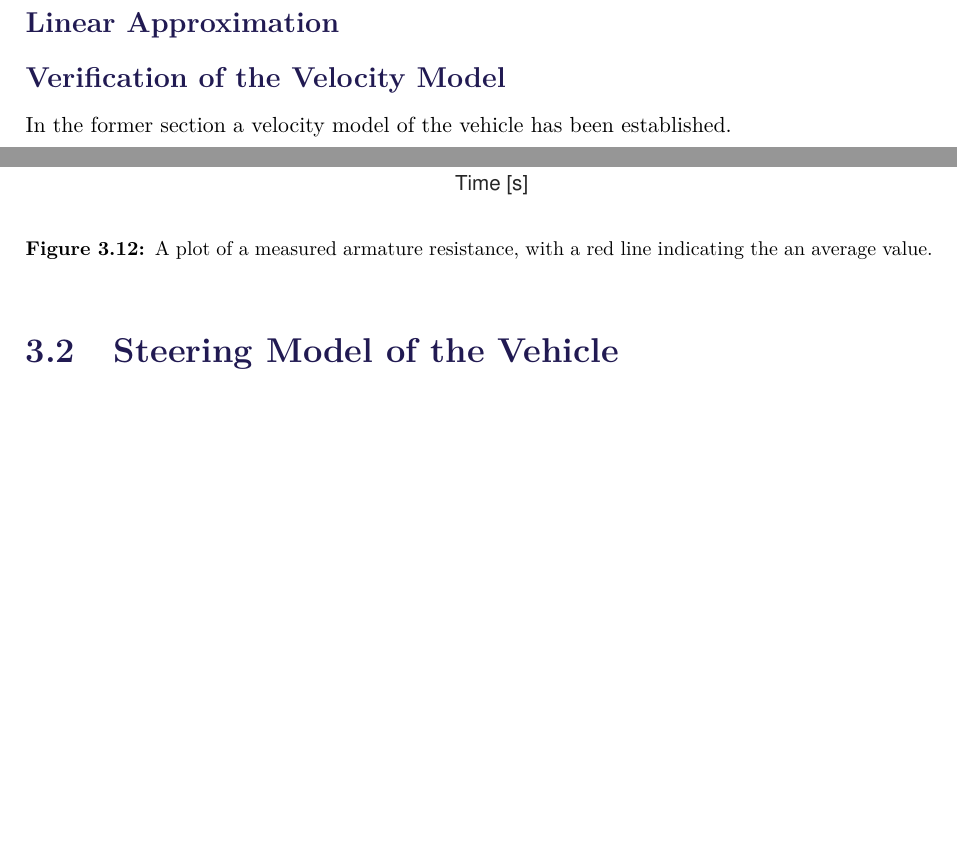
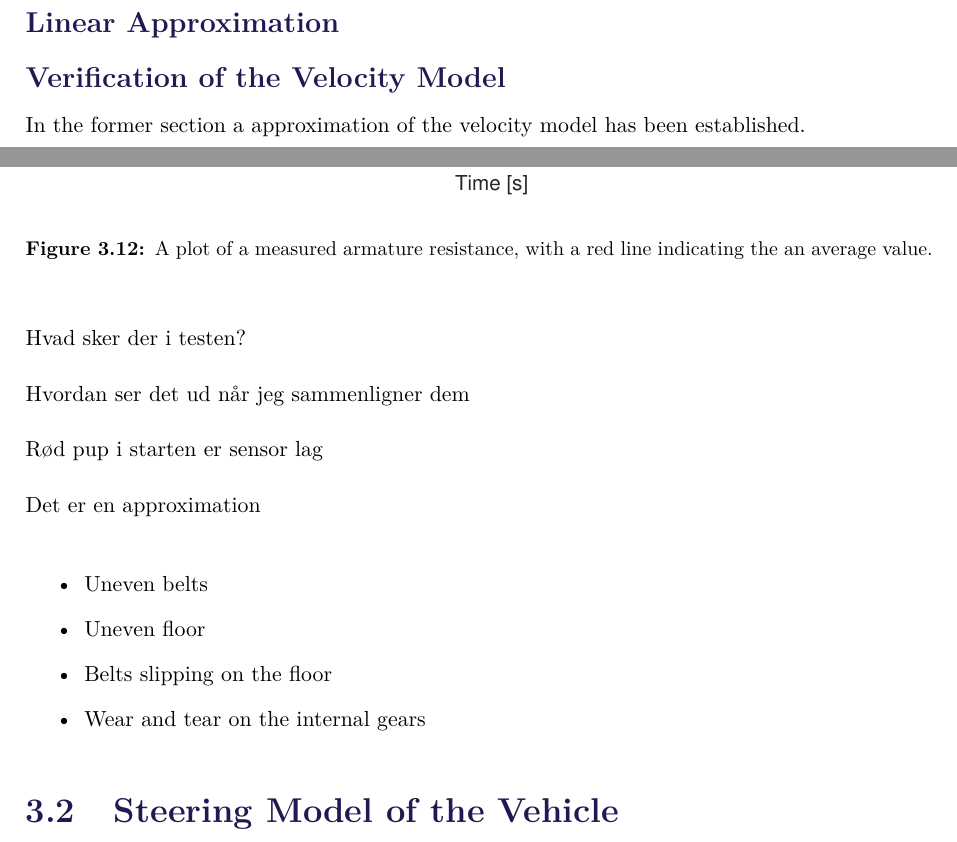
Before and after one commit to AodhAnd/eit-p5-lm-report, a LaTeX thesis (main.tex, which reads Chapters/Chapter3/eTotalSystemModelling.tex): two parts of pages 38 and 39 of 91, joined at a grey line, cut so that both start at the same text, the shorter picture padded with empty space. Compiled offline with pdfLaTeX.

Commit message:
velocity

```diff
--- a/Chapters/Chapter3/eTotalSystemModelling.tex
+++ b/Chapters/Chapter3/eTotalSystemModelling.tex
@@ -1,5 +1,5 @@
 \subsection{Verification of the Velocity Model}
-In the former section a velocity model of the vehicle has been established.
+In the former section a approximation of the velocity model has been established.
 
 
 \begin{figure}[H]
@@ -12,3 +12,21 @@ In the former section a velocity model of the vehicle has been established.
   \caption{A plot of a measured armature resistance, with a red line indicating the an average value.}
   \label{armatureResistance}
 \end{figure}
+
+
+
+Hvad sker der i testen?
+
+Hvordan ser det ud når jeg sammenligner dem
+
+Rød pup i starten er sensor lag
+
+Det er en approximation
+
+
+\begin{itemize}
+\item Uneven belts
+\item Uneven floor
+\item Belts slipping on the floor
+\item Wear and tear on the internal gears
+\end{itemize}
```
